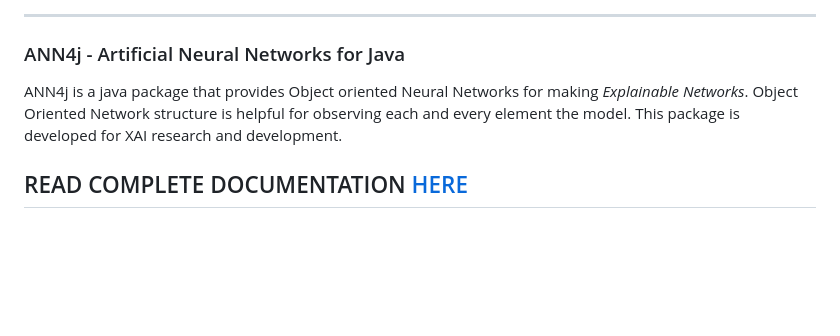
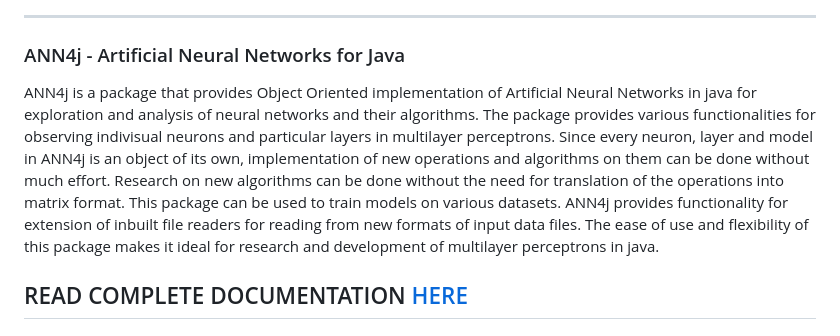
Before and after one commit to Aatmaj-Zephyr/ANN4j, a Markdown page: README.md, the part around the change. GitHub-like rendering; blank space fills up the shorter version.

```diff
--- a/README.md
+++ b/README.md
@@ -6,7 +6,9 @@
 
 ### ANN4j - Artificial Neural Networks for Java
 
-ANN4j is a java package that provides Object oriented Neural Networks for making _Explainable Networks_. Object Oriented Network structure is helpful for observing each and every element the model. This package is developed for XAI research and development.
+ANN4j is a package that provides Object Oriented implementation of Artificial Neural Networks in java for exploration and analysis of neural networks and their algorithms. The package provides various functionalities for observing indivisual neurons and particular layers in multilayer perceptrons.  Since every neuron, layer and model in ANN4j is an object of its own, implementation of new operations and algorithms on them can be done without much effort. Research on new algorithms can be done without the need for translation of the operations into matrix format.
+This package can be used to train models on various datasets. ANN4j provides functionality for extension of inbuilt file readers for reading from new  formats of input data files. The ease of use and flexibility of this package makes it ideal for research and development of multilayer perceptrons in java.
+
 
 
 ## READ COMPLETE DOCUMENTATION [HERE](https://aatmaj-zephyr.github.io/ANN4jwiki/)
```
